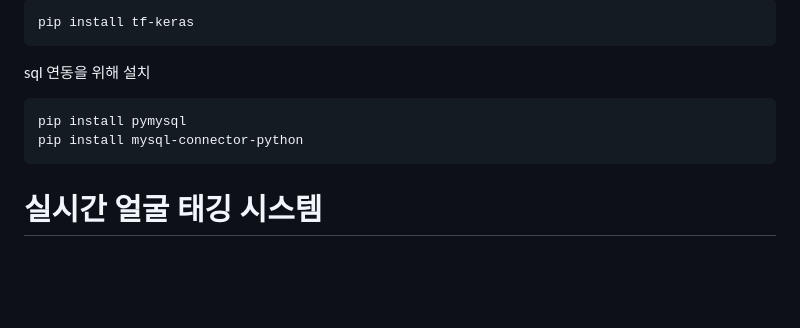
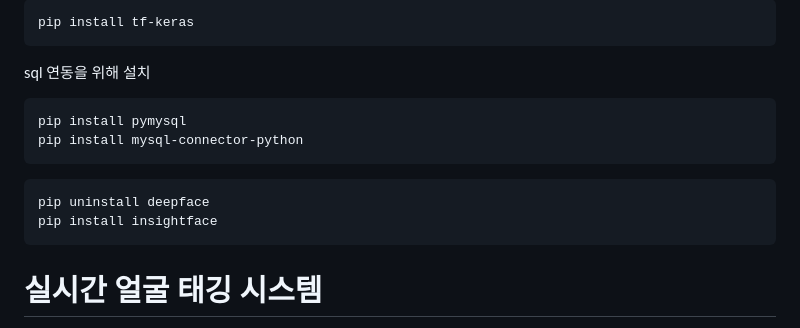
Before and after one commit to jjkkhh123/Tracking_Project, a Markdown page: README.md, the part around the change. Drawn GitHub-style; blank space fills up the shorter version.

````diff
--- a/README.md
+++ b/README.md
@@ -10,6 +10,10 @@ pip install pymysql
 pip install mysql-connector-python
 ```
 
+```
+pip uninstall deepface
+pip install insightface
+```
 
 # 실시간 얼굴 태깅 시스템
 
````
